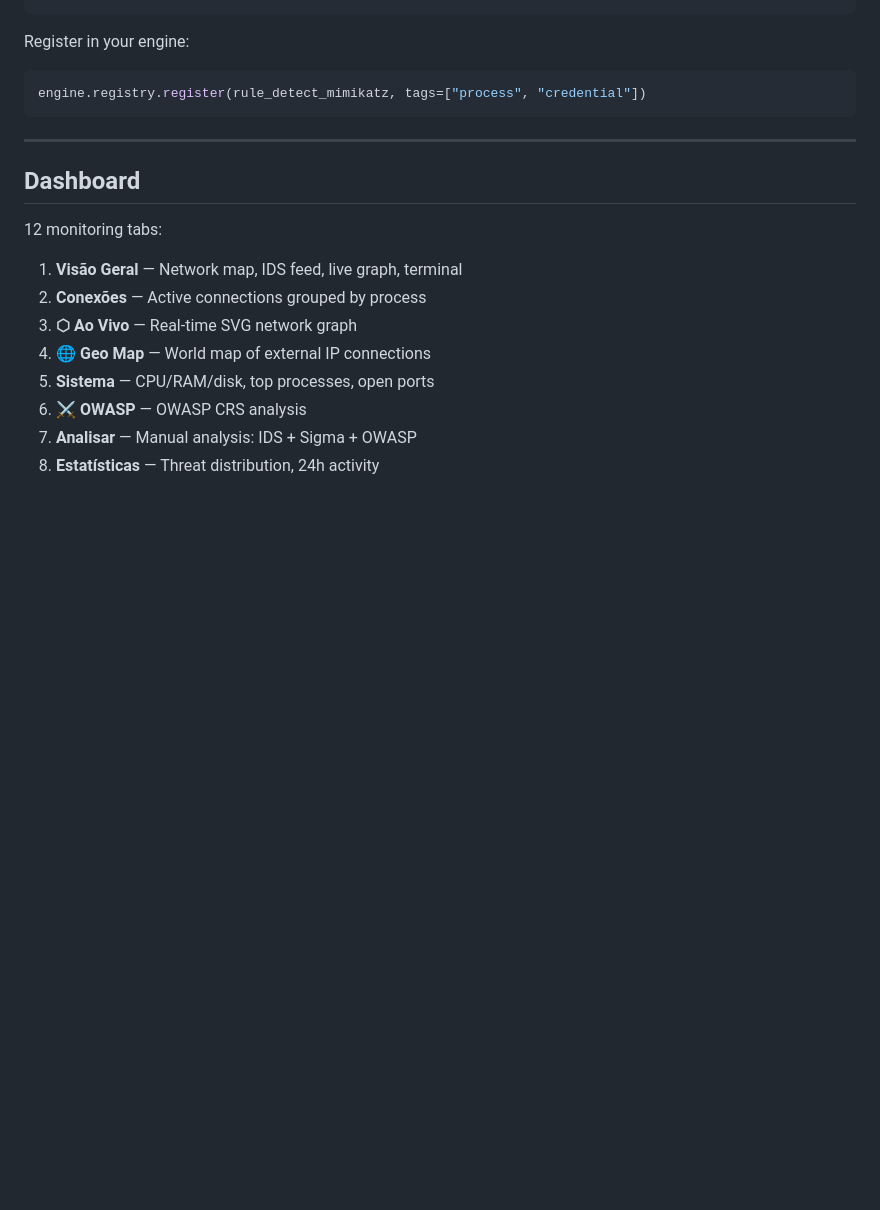
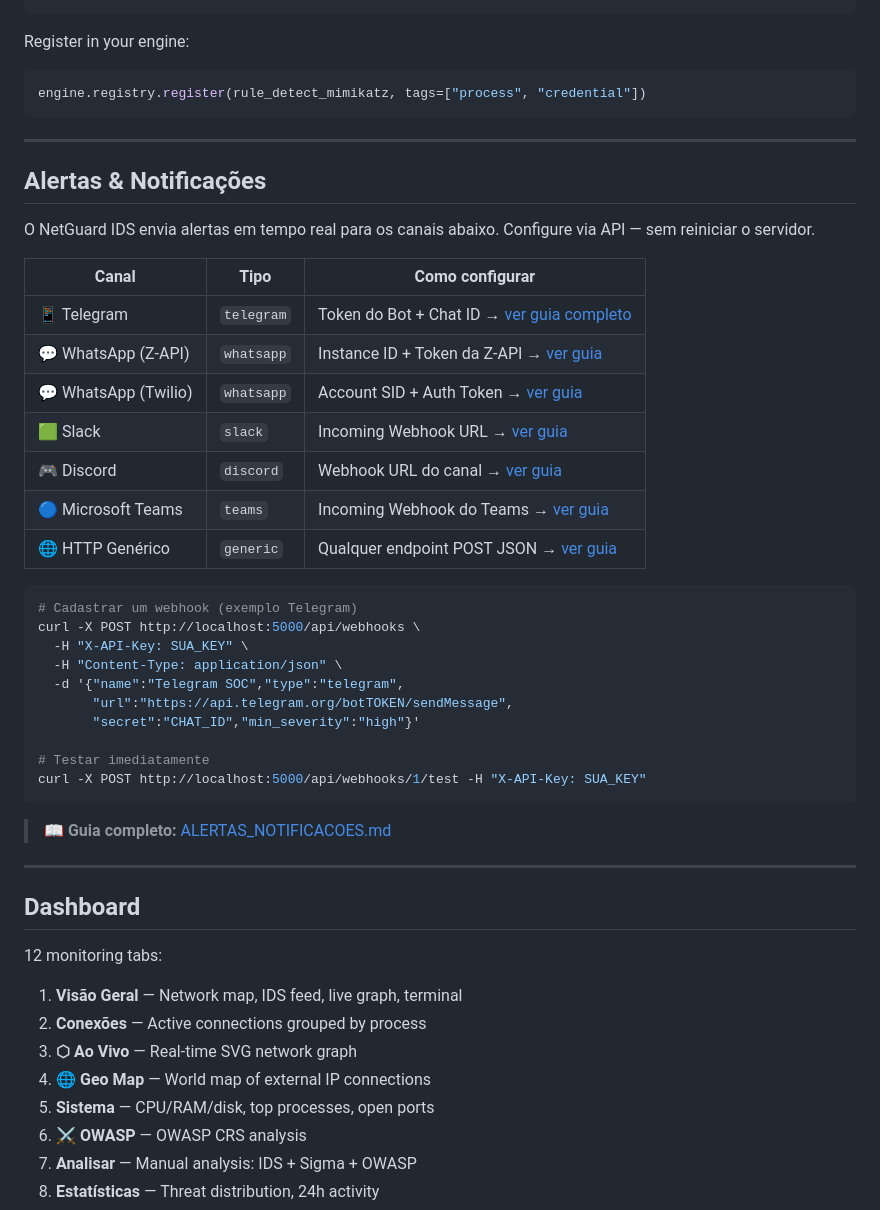
Before and after one commit to raphaelguterres/netguard-ids, a Markdown page: README.md, the part around the change. Drawn GitHub-style; blank space fills up the shorter version.

````diff
--- a/README.md
+++ b/README.md
@@ -299,6 +299,37 @@ engine.registry.register(rule_detect_mimikatz, tags=["process", "credential"])
 
 ---
 
+## Alertas & Notificações
+
+O NetGuard IDS envia alertas em tempo real para os canais abaixo. Configure via API — sem reiniciar o servidor.
+
+| Canal | Tipo | Como configurar |
+|-------|------|----------------|
+| 📱 Telegram | `telegram` | Token do Bot + Chat ID → [ver guia completo](ALERTAS_NOTIFICACOES.md#canal-telegram) |
+| 💬 WhatsApp (Z-API) | `whatsapp` | Instance ID + Token da Z-API → [ver guia](ALERTAS_NOTIFICACOES.md#canal-whatsapp-z-api) |
+| 💬 WhatsApp (Twilio) | `whatsapp` | Account SID + Auth Token → [ver guia](ALERTAS_NOTIFICACOES.md#canal-whatsapp-twilio) |
+| 🟩 Slack | `slack` | Incoming Webhook URL → [ver guia](ALERTAS_NOTIFICACOES.md#canal-slack) |
+| 🎮 Discord | `discord` | Webhook URL do canal → [ver guia](ALERTAS_NOTIFICACOES.md#canal-discord) |
+| 🔵 Microsoft Teams | `teams` | Incoming Webhook do Teams → [ver guia](ALERTAS_NOTIFICACOES.md#canal-microsoft-teams) |
+| 🌐 HTTP Genérico | `generic` | Qualquer endpoint POST JSON → [ver guia](ALERTAS_NOTIFICACOES.md#canal-http-genérico) |
+
+```bash
+# Cadastrar um webhook (exemplo Telegram)
+curl -X POST http://localhost:5000/api/webhooks \
+  -H "X-API-Key: SUA_KEY" \
+  -H "Content-Type: application/json" \
+  -d '{"name":"Telegram SOC","type":"telegram",
+       "url":"https://api.telegram.org/botTOKEN/sendMessage",
+       "secret":"CHAT_ID","min_severity":"high"}'
+
+# Testar imediatamente
+curl -X POST http://localhost:5000/api/webhooks/1/test -H "X-API-Key: SUA_KEY"
+```
+
+> 📖 **Guia completo:** [ALERTAS_NOTIFICACOES.md](ALERTAS_NOTIFICACOES.md)
+
+---
+
 ## Dashboard
 
 12 monitoring tabs:
````
Also changed, not shown: ALERTAS_NOTIFICACOES.md (added, +392 -0 lines), INDEX.md (+1 -0 lines).
